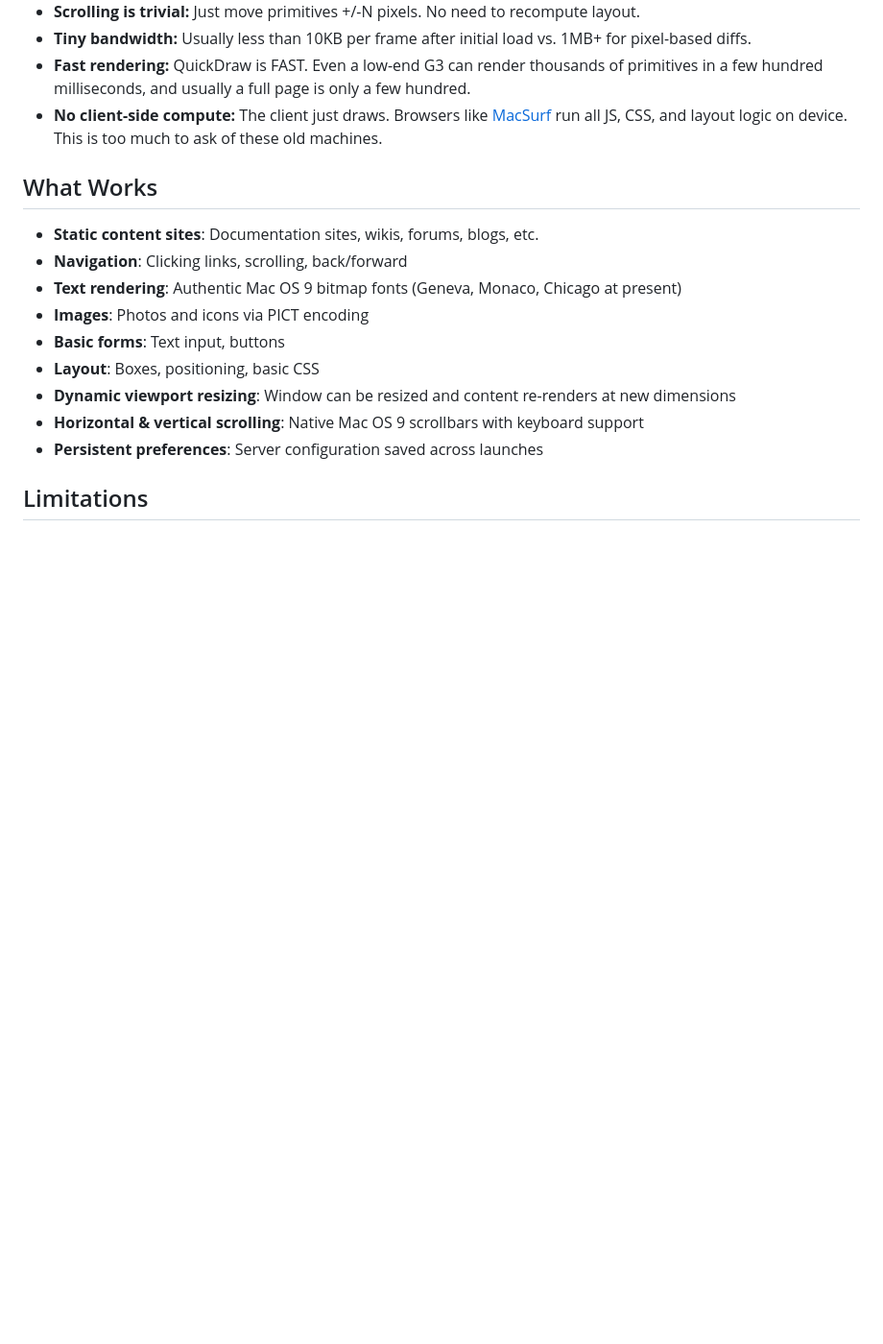
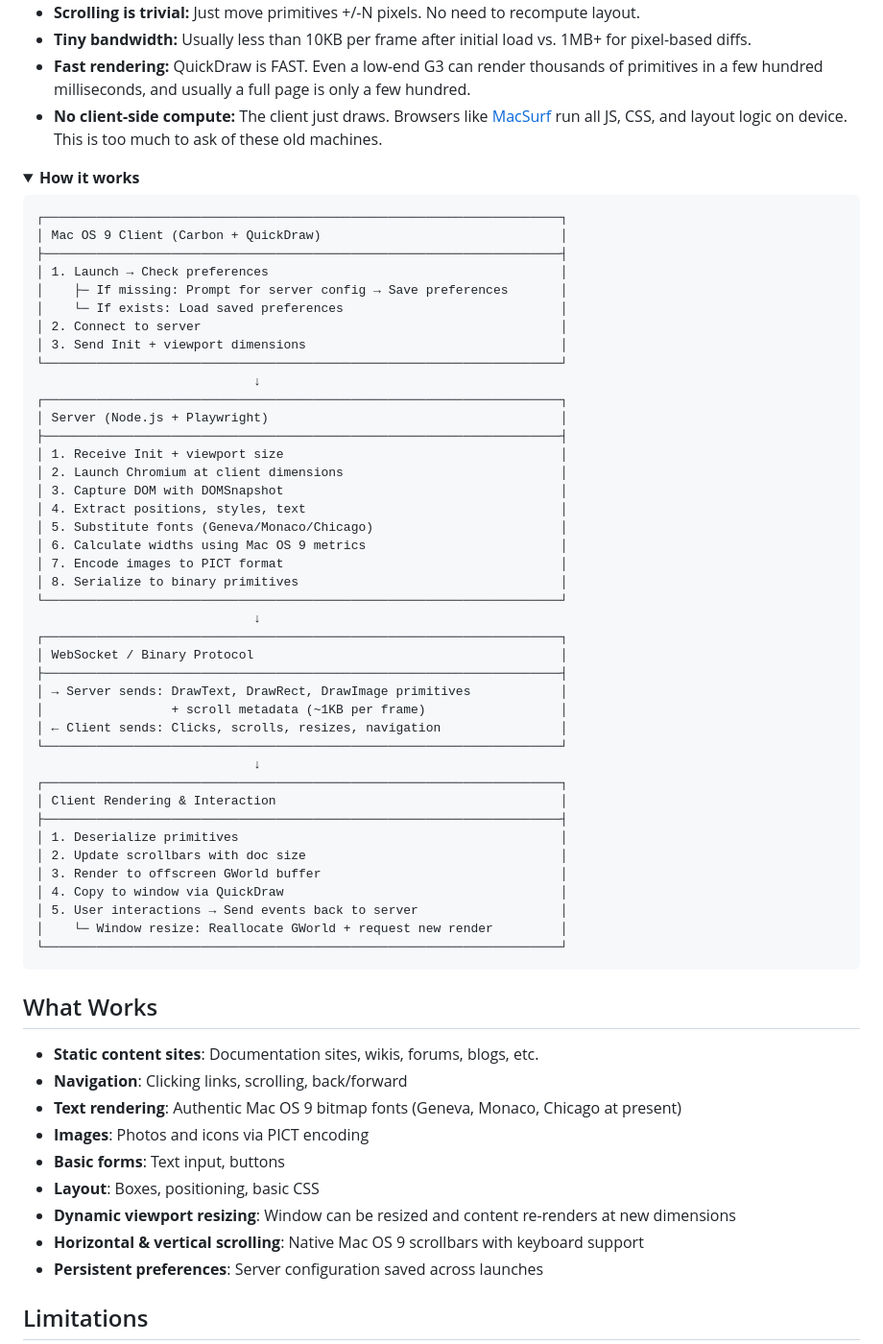
Before and after one commit to dyla-ng/Mochila, a Markdown page: README.md, the part around one of its changes. Shown at 96% size. Rendered like a GitHub page; folded sections open; blank space fills up the shorter version.

Commit message:
update readme a bit

````diff
--- a/README.md
+++ b/README.md
@@ -123,3 +74,51 @@ pixels at every scroll position, limiting the effectiveness of Tight-based diffi
 - **Tiny bandwidth:** Usually less than 10KB per frame after initial load vs. 1MB+ for pixel-based diffs.
 - **Fast rendering:** QuickDraw is FAST. Even a low-end G3 can render thousands of primitives in a few hundred milliseconds, and usually a full page is only a few hundred.
 - **No client-side compute:** The client just draws. Browsers like [MacSurf](https://github.com/mplsllc/macsurf) run all JS, CSS, and layout logic on device. This is too much to ask of these old machines.
+
+<details>
+<summary><b>How it works</b></summary>
+
+```
+┌─────────────────────────────────────────────────────────────────────┐
+│ Mac OS 9 Client (Carbon + QuickDraw)                                │
+├─────────────────────────────────────────────────────────────────────┤
+│ 1. Launch → Check preferences                                       │
+│    ├─ If missing: Prompt for server config → Save preferences       │
+│    └─ If exists: Load saved preferences                             │
+│ 2. Connect to server                                                │
+│ 3. Send Init + viewport dimensions                                  │
+└─────────────────────────────────────────────────────────────────────┘
+                             ↓
+┌─────────────────────────────────────────────────────────────────────┐
+│ Server (Node.js + Playwright)                                       │
+├─────────────────────────────────────────────────────────────────────┤
+│ 1. Receive Init + viewport size                                     │
+│ 2. Launch Chromium at client dimensions                             │
+│ 3. Capture DOM with DOMSnapshot                                     │
+│ 4. Extract positions, styles, text                                  │
+│ 5. Substitute fonts (Geneva/Monaco/Chicago)                         │
+│ 6. Calculate widths using Mac OS 9 metrics                          │
+│ 7. Encode images to PICT format                                     │
+│ 8. Serialize to binary primitives                                   │
+└─────────────────────────────────────────────────────────────────────┘
+                             ↓
+┌─────────────────────────────────────────────────────────────────────┐
+│ WebSocket / Binary Protocol                                         │
+├─────────────────────────────────────────────────────────────────────┤
+│ → Server sends: DrawText, DrawRect, DrawImage primitives            │
+│                 + scroll metadata (~1KB per frame)                  │
+│ ← Client sends: Clicks, scrolls, resizes, navigation                │
+└─────────────────────────────────────────────────────────────────────┘
+                             ↓
+┌─────────────────────────────────────────────────────────────────────┐
+│ Client Rendering & Interaction                                      │
+├─────────────────────────────────────────────────────────────────────┤
+│ 1. Deserialize primitives                                           │
+│ 2. Update scrollbars with doc size                                  │
+│ 3. Render to offscreen GWorld buffer                                │
+│ 4. Copy to window via QuickDraw                                     │
+│ 5. User interactions → Send events back to server                   │
+│    └─ Window resize: Reallocate GWorld + request new render         │
+└─────────────────────────────────────────────────────────────────────┘
+```
+
````
Also changed, not shown: other parts of README.md (+1 -49 lines).
